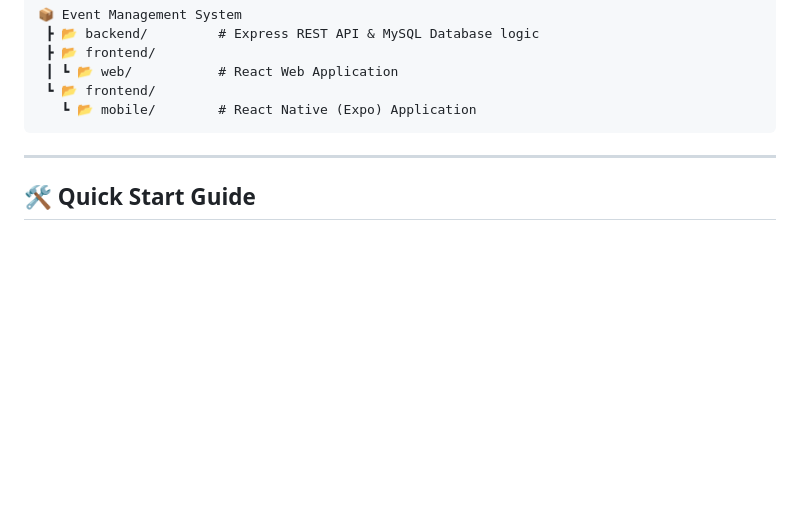
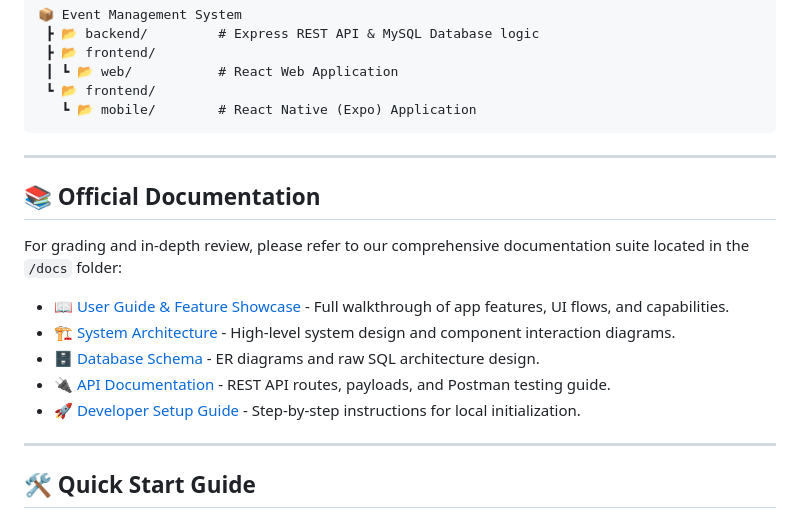
Before and after one commit to sathurshna/Event-management-system, a Markdown page: README.md, the part around the change. Drawn GitHub-style; blank space fills up the shorter version.

Commit message:
docs: add user guide and link docs in readme

```diff
--- a/README.md
+++ b/README.md
@@ -59,6 +59,16 @@ A modern, full-stack event management platform supporting beautiful Web and Mobi
 
 ---
 
+## 📚 Official Documentation
+For grading and in-depth review, please refer to our comprehensive documentation suite located in the `/docs` folder:
+- 📖 [User Guide & Feature Showcase](./docs/USER_GUIDE.md) - Full walkthrough of app features, UI flows, and capabilities.
+- 🏗️ [System Architecture](./docs/SYSTEM_ARCHITECTURE.md) - High-level system design and component interaction diagrams.
+- 🗄️ [Database Schema](./docs/DATABASE_SCHEMA.md) - ER diagrams and raw SQL architecture design.
+- 🔌 [API Documentation](./docs/API_DOCUMENTATION.md) - REST API routes, payloads, and Postman testing guide.
+- 🚀 [Developer Setup Guide](./docs/SETUP_GUIDE.md) - Step-by-step instructions for local initialization.
+
+---
+
 ## 🛠️ Quick Start Guide
 
 ### Prerequisites
```
Also changed, not shown: docs/USER_GUIDE.md (added, +41 -0 lines).
